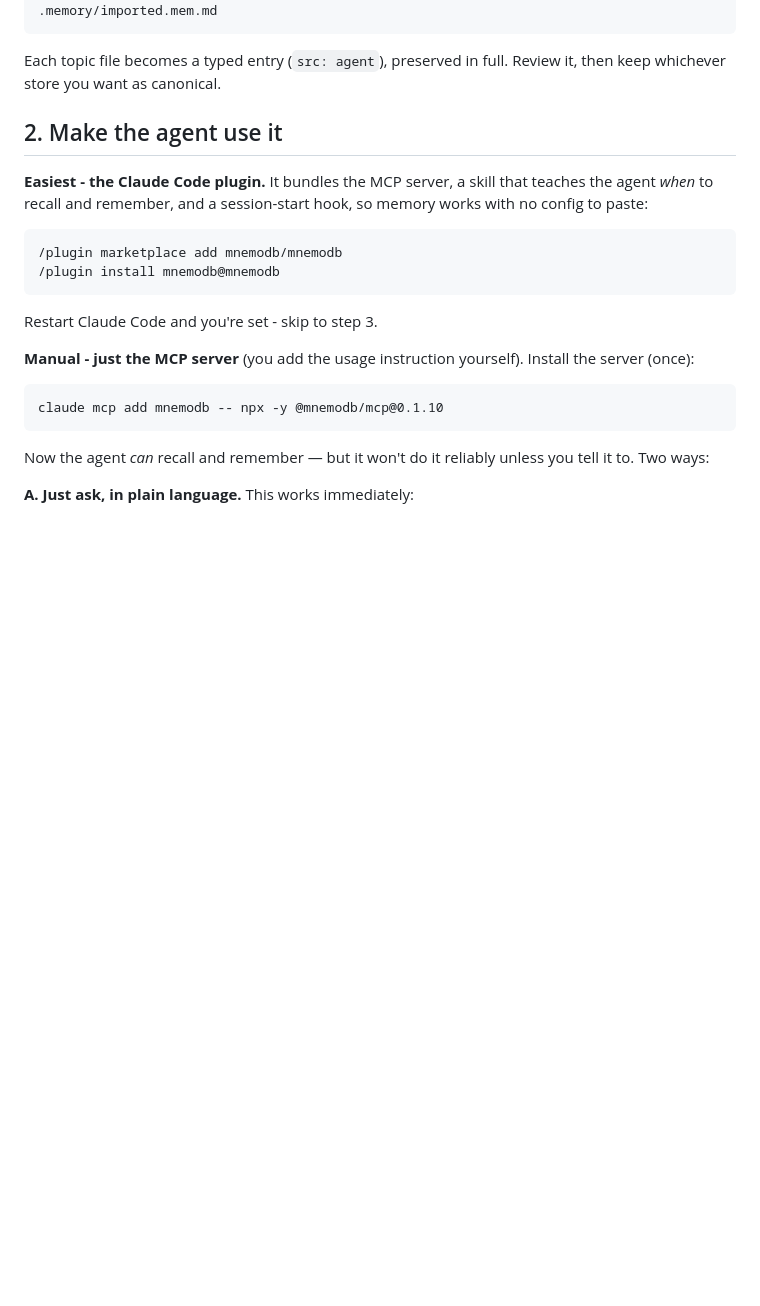
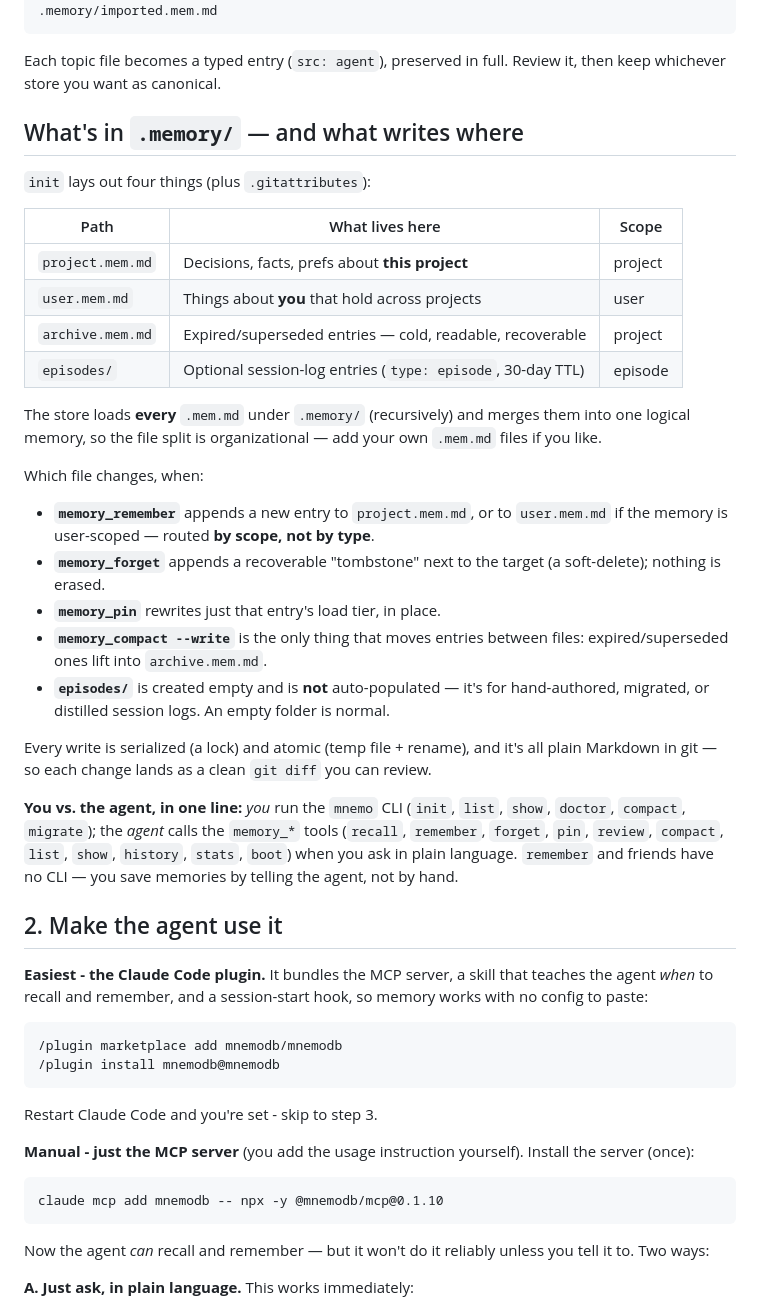
Before and after one commit to mnemodb/mnemodb, a Markdown page: docs/USAGE.md, the part around the change. GitHub-like rendering; blank space fills up the shorter version.

Commit message:
docs: add ".memory layout & what writes where" section to USAGE.md
Answers the common "I ran init — what are these files, and why is
episodes/ empty?" question that the docs didn't cover: a store-layout
table (project/user/archive/episodes + scope), the scope->file routing of
memory_remember (by scope, not type), what forget/pin/compact each write,
the note that episodes/ isn't auto-populated, and a one-line
you-run-the-CLI vs agent-calls-the-tools cheat sheet.

Docs-only; suite unchanged (92/92).

Co-Authored-By: Claude Opus 4.8 <noreply@anthropic.com>
Claude-Session: https://claude.ai/code/session_01Q1wumwxXHHiUubN31KFP9F

```diff
--- a/docs/USAGE.md
+++ b/docs/USAGE.md
@@ -35,6 +35,42 @@ npx @mnemodb/cli migrate ~/.claude/projects/<project>/memory --claude-memory --i
 
 Each topic file becomes a typed entry (`src: agent`), preserved in full. Review
 it, then keep whichever store you want as canonical.
+
+## What's in `.memory/` — and what writes where
+
+`init` lays out four things (plus `.gitattributes`):
+
+| Path | What lives here | Scope |
+|---|---|---|
+| `project.mem.md` | Decisions, facts, prefs about **this project** | project |
+| `user.mem.md` | Things about **you** that hold across projects | user |
+| `archive.mem.md` | Expired/superseded entries — cold, readable, recoverable | project |
+| `episodes/` | Optional session-log entries (`type: episode`, 30-day TTL) | episode |
+
+The store loads **every** `.mem.md` under `.memory/` (recursively) and merges them
+into one logical memory, so the file split is organizational — add your own
+`.mem.md` files if you like.
+
+Which file changes, when:
+
+- **`memory_remember`** appends a new entry to `project.mem.md`, or to
+  `user.mem.md` if the memory is user-scoped — routed **by scope, not by type**.
+- **`memory_forget`** appends a recoverable "tombstone" next to the target
+  (a soft-delete); nothing is erased.
+- **`memory_pin`** rewrites just that entry's load tier, in place.
+- **`memory_compact --write`** is the only thing that moves entries between files:
+  expired/superseded ones lift into `archive.mem.md`.
+- **`episodes/`** is created empty and is **not** auto-populated — it's for
+  hand-authored, migrated, or distilled session logs. An empty folder is normal.
+
+Every write is serialized (a lock) and atomic (temp file + rename), and it's all
+plain Markdown in git — so each change lands as a clean `git diff` you can review.
+
+**You vs. the agent, in one line:** *you* run the `mnemo` CLI (`init`, `list`,
+`show`, `doctor`, `compact`, `migrate`); the *agent* calls the `memory_*` tools
+(`recall`, `remember`, `forget`, `pin`, `review`, `compact`, `list`, `show`,
+`history`, `stats`, `boot`) when you ask in plain language. `remember` and friends
+have no CLI — you save memories by telling the agent, not by hand.
 
 ## 2. Make the agent use it
 
```
